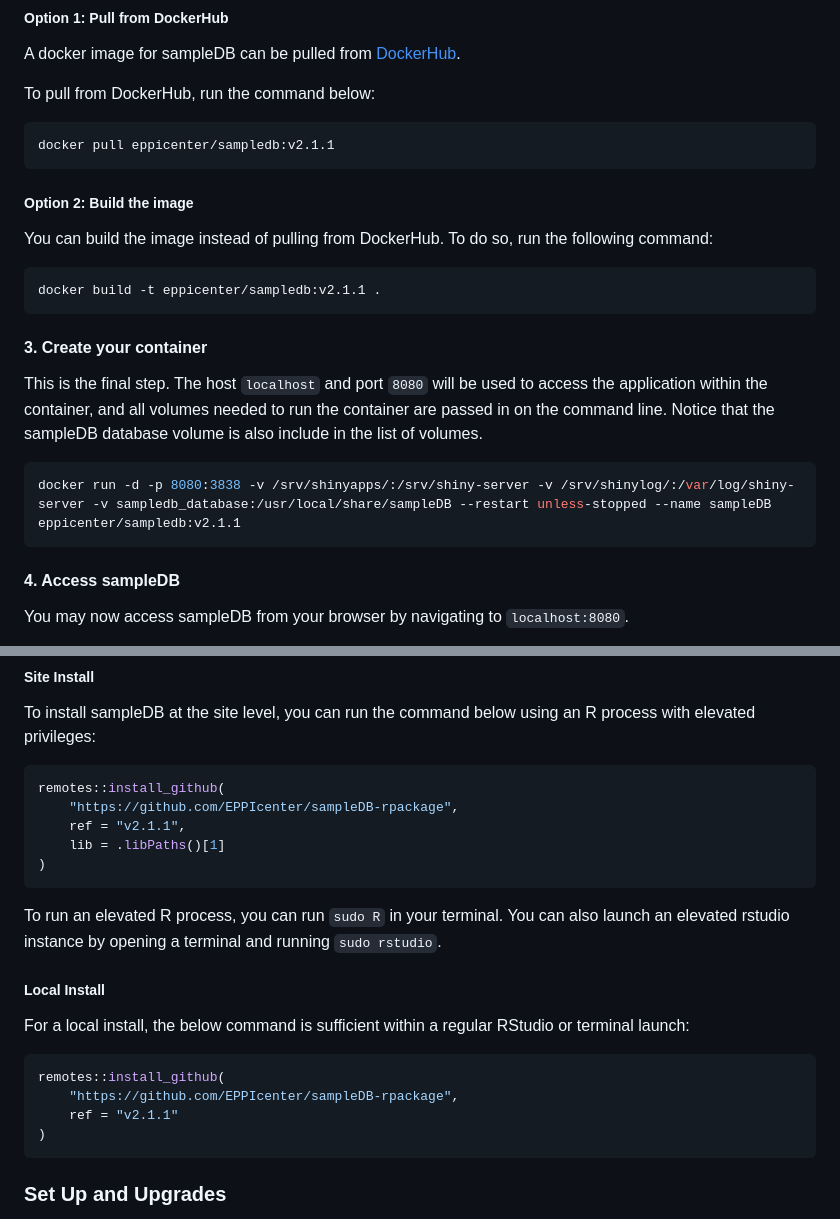
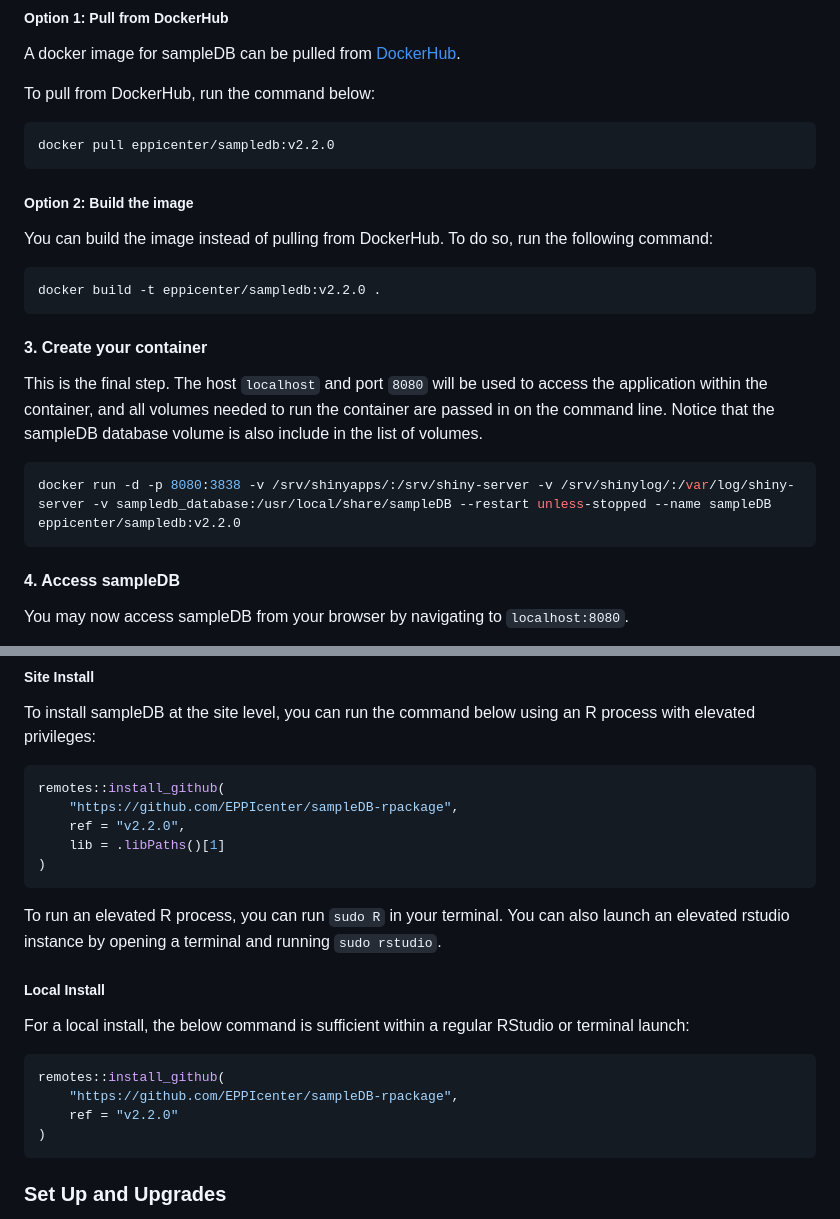
Before and after one commit to EPPIcenter/sampleDB-rpackage, a Markdown page: README.md, 2 parts joined by grey strips. Drawn GitHub-style.

Commit message:
update readme with version bump

````diff
--- a/README.md
+++ b/README.md
@@ -31,7 +31,7 @@ A docker image for sampleDB can be pulled from [DockerHub](https://hub.docker.co
 To pull from DockerHub, run the command below:
 
 ```bash
-docker pull eppicenter/sampledb:v2.1.1
+docker pull eppicenter/sampledb:v2.2.0
 ```
 
 ##### Option 2: Build the image
@@ -39,7 +39,7 @@ docker pull eppicenter/sampledb:v2.1.1
 You can build the image instead of pulling from DockerHub. To do so, run the following command:
 
 ```bash
-docker build -t eppicenter/sampledb:v2.1.1 .
+docker build -t eppicenter/sampledb:v2.2.0 .
 ```
 
 #### 3. Create your container
@@ -47,7 +47,7 @@ docker build -t eppicenter/sampledb:v2.1.1 .
 This is the final step. The host `localhost` and port `8080` will be used to access the application within the container, and all volumes needed to run the container are passed in on the command line. Notice that the sampleDB database volume is also include in the list of volumes.
 
 ```bash
-docker run -d -p 8080:3838 -v /srv/shinyapps/:/srv/shiny-server -v /srv/shinylog/:/var/log/shiny-server -v sampledb_database:/usr/local/share/sampleDB --restart unless-stopped --name sampleDB eppicenter/sampledb:v2.1.1
+docker run -d -p 8080:3838 -v /srv/shinyapps/:/srv/shiny-server -v /srv/shinylog/:/var/log/shiny-server -v sampledb_database:/usr/local/share/sampleDB --restart unless-stopped --name sampleDB eppicenter/sampledb:v2.2.0
 ```
 
 #### 4. Access sampleDB
@@ -79,7 +79,7 @@ To install sampleDB at the site level, you can run the command below using an R
 ```R
 remotes::install_github(
     "https://github.com/EPPIcenter/sampleDB-rpackage",
-    ref = "v2.1.1",
+    ref = "v2.2.0",
     lib = .libPaths()[1]
 )
 ```
@@ -93,7 +93,7 @@ For a local install, the below command is sufficient within a regular RStudio or
 ```R
 remotes::install_github(
     "https://github.com/EPPIcenter/sampleDB-rpackage",
-    ref = "v2.1.1"
+    ref = "v2.2.0"
 )
 ```
 
````
